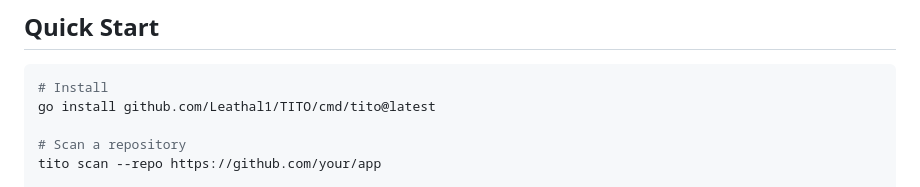
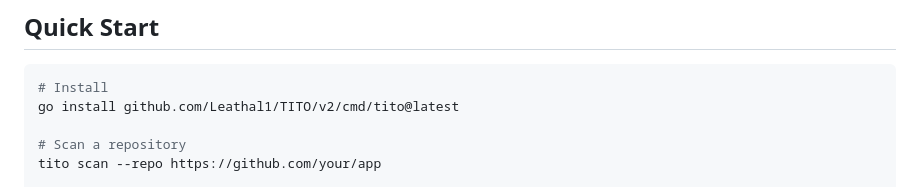
Before and after one commit to Leathal1/TITO, a Markdown page: README.md, the part around the change. GitHub-like rendering.

Commit message:
docs: update install paths to v2 module path

````diff
--- a/README.md
+++ b/README.md
@@ -46,7 +46,7 @@ Every other threat modeling tool makes you draw diagrams by hand. TITO **reads y
 
 ```bash
 # Install
-go install github.com/Leathal1/TITO/cmd/tito@latest
+go install github.com/Leathal1/TITO/v2/cmd/tito@latest
 
 # Scan a repository
 tito scan --repo https://github.com/your/app
````
